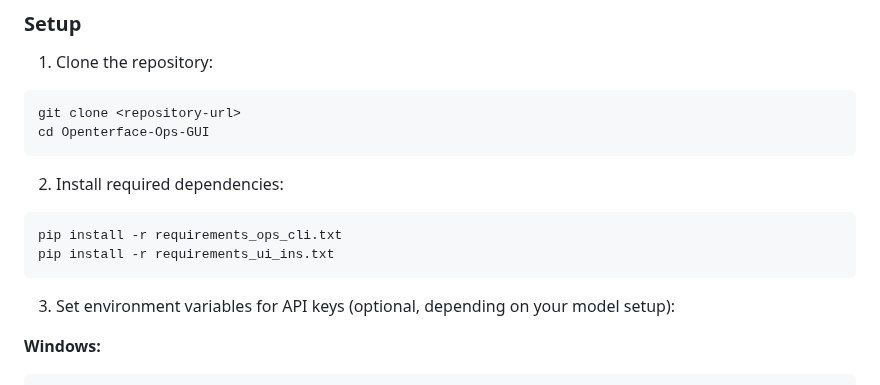
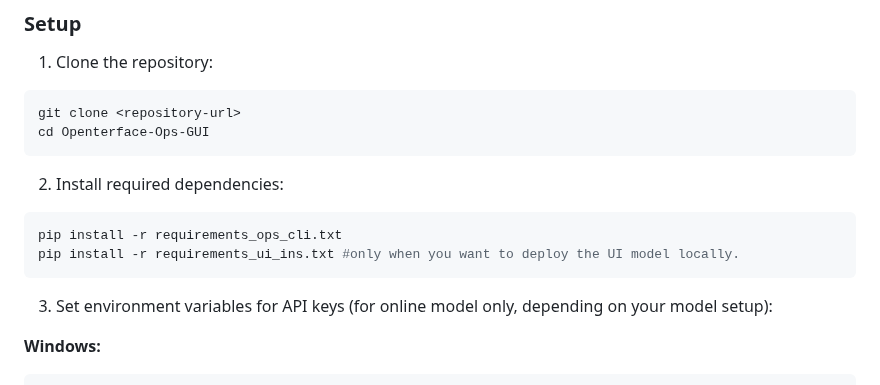
Before and after one commit to Chris-HJL/Openterface-Ops-GUI, a Markdown page: README.md, the part around the change. Drawn GitHub-style.

````diff
--- a/README.md
+++ b/README.md
@@ -41,10 +41,10 @@ cd Openterface-Ops-GUI
 
 ```bash
 pip install -r requirements_ops_cli.txt
-pip install -r requirements_ui_ins.txt
+pip install -r requirements_ui_ins.txt #only when you want to deploy the UI model locally.
 ```
 
-3. Set environment variables for API keys (optional, depending on your model setup):
+3. Set environment variables for API keys (for online model only, depending on your model setup):
 
 **Windows:**
 ```cmd
````
